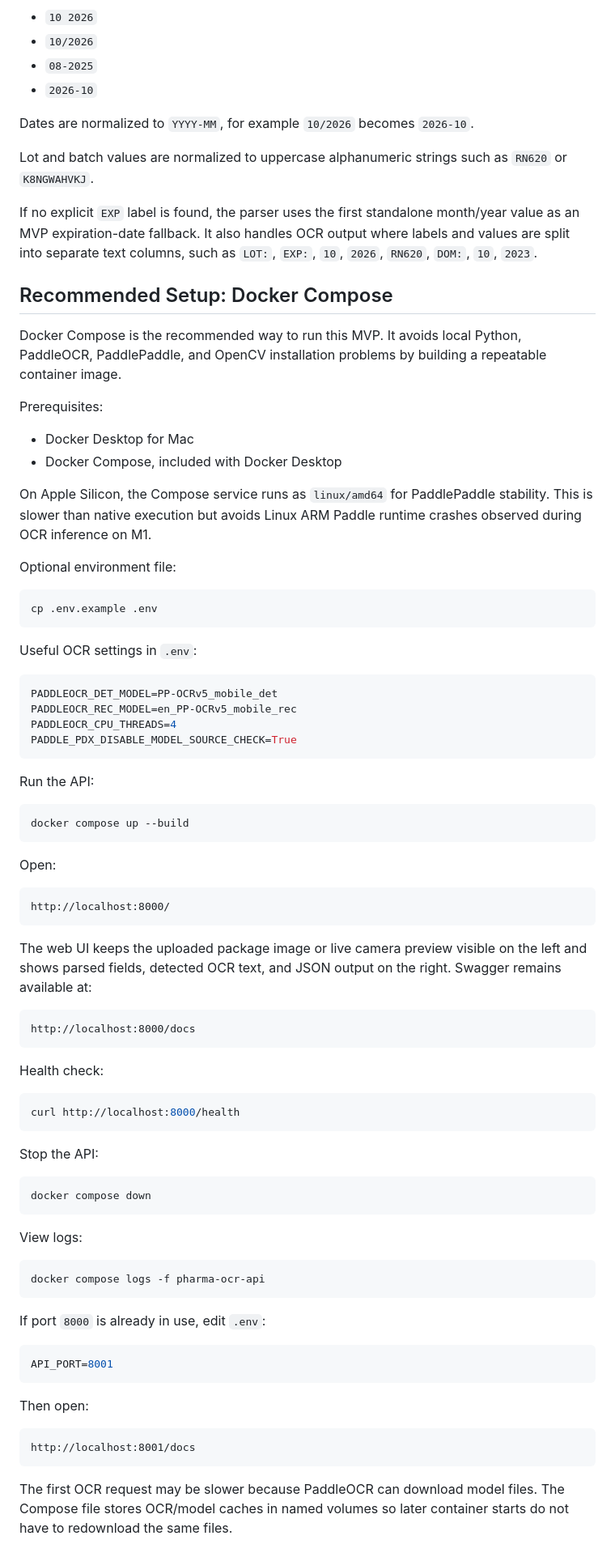
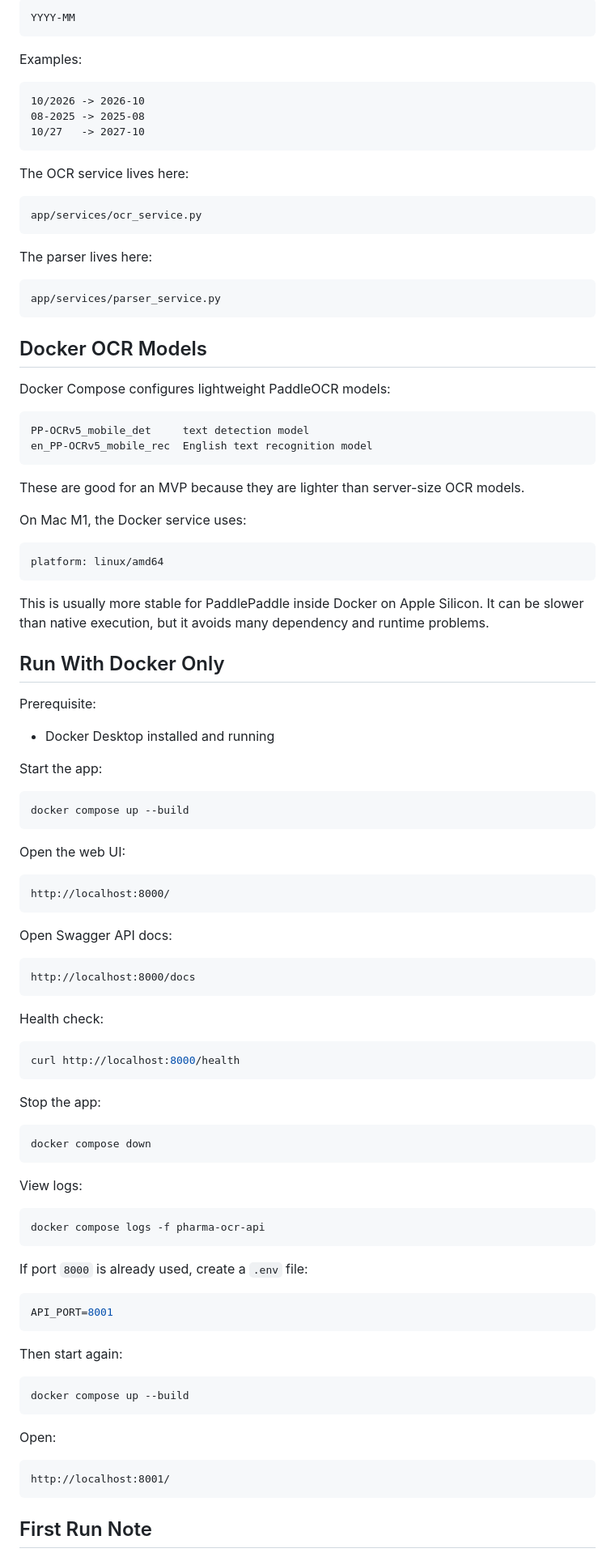
Before and after one commit to moh4ndis/PharmaOCR, a Markdown page: README.md, the part around one of its changes. Shown at 81% size. GitHub-like rendering.

````diff
--- a/README.md
+++ b/README.md
@@ -168,54 +112,66 @@ Supported date formats include:
 
-- `10 2026`
-- `10/2026`
-- `08-2025`
-- `2026-10`
-
-Dates are normalized to `YYYY-MM`, for example `10/2026` becomes `2026-10`.
-
-Lot and batch values are normalized to uppercase alphanumeric strings such as `RN620` or `K8NGWAHVKJ`.
-
-If no explicit `EXP` label is found, the parser uses the first standalone month/year value as an MVP expiration-date fallback. It also handles OCR output where labels and values are split into separate text columns, such as `LOT:`, `EXP:`, `10`, `2026`, `RN620`, `DOM:`, `10`, `2023`.
-
-## Recommended Setup: Docker Compose
-
-Docker Compose is the recommended way to run this MVP. It avoids local Python, PaddleOCR, PaddlePaddle, and OpenCV installation problems by building a repeatable container image.
-
-Prerequisites:
-
-- Docker Desktop for Mac
-- Docker Compose, included with Docker Desktop
-
-On Apple Silicon, the Compose service runs as `linux/amd64` for PaddlePaddle stability. This is slower than native execution but avoids Linux ARM Paddle runtime crashes observed during OCR inference on M1.
-
-Optional environment file:
-
-```bash
-cp .env.example .env
+```text
+YYYY-MM
 ```
 
-Useful OCR settings in `.env`:
+Examples:
 
-```bash
-PADDLEOCR_DET_MODEL=PP-OCRv5_mobile_det
-PADDLEOCR_REC_MODEL=en_PP-OCRv5_mobile_rec
-PADDLEOCR_CPU_THREADS=4
-PADDLE_PDX_DISABLE_MODEL_SOURCE_CHECK=True
+```text
+10/2026 -> 2026-10
+08-2025 -> 2025-08
+10/27   -> 2027-10
 ```
 
-Run the API:
+The OCR service lives here:
+
+```text
+app/services/ocr_service.py
+```
+
+The parser lives here:
+
+```text
+app/services/parser_service.py
+```
+
+## Docker OCR Models
+
+Docker Compose configures lightweight PaddleOCR models:
+
+```text
+PP-OCRv5_mobile_det     text detection model
+en_PP-OCRv5_mobile_rec  English text recognition model
+```
+
+These are good for an MVP because they are lighter than server-size OCR models.
+
+On Mac M1, the Docker service uses:
+
+```text
+platform: linux/amd64
+```
+
+This is usually more stable for PaddlePaddle inside Docker on Apple Silicon. It can be slower than native execution, but it avoids many dependency and runtime problems.
+
+## Run With Docker Only
+
+Prerequisite:
+
+- Docker Desktop installed and running
+
+Start the app:
 
 ```bash
 docker compose up --build
 ```
 
-Open:
+Open the web UI:
 
 ```text
 http://localhost:8000/
 ```
 
-The web UI keeps the uploaded package image or live camera preview visible on the left and shows parsed fields, detected OCR text, and JSON output on the right. Swagger remains available at:
+Open Swagger API docs:
 
 ```text
 http://localhost:8000/docs
@@ -227,7 +183,7 @@ Health check:
 curl http://localhost:8000/health
 ```
 
-Stop the API:
+Stop the app:
 
 ```bash
 docker compose down
@@ -239,17 +195,23 @@ View logs:
 docker compose logs -f pharma-ocr-api
 ```
 
-If port `8000` is already in use, edit `.env`:
+If port `8000` is already used, create a `.env` file:
 
 ```bash
 API_PORT=8001
 ```
 
-Then open:
+Then start again:
+
+```bash
+docker compose up --build
+```
+
+Open:
 
 ```text
-http://localhost:8001/docs
+http://localhost:8001/
 ```
 
-The first OCR request may be slower because PaddleOCR can download model files. The Compose file stores OCR/model caches in named volumes so later container starts do not have to redownload the same files.
+## First Run Note
 
````
Also changed, not shown: other parts of README.md (+199 -235 lines).
